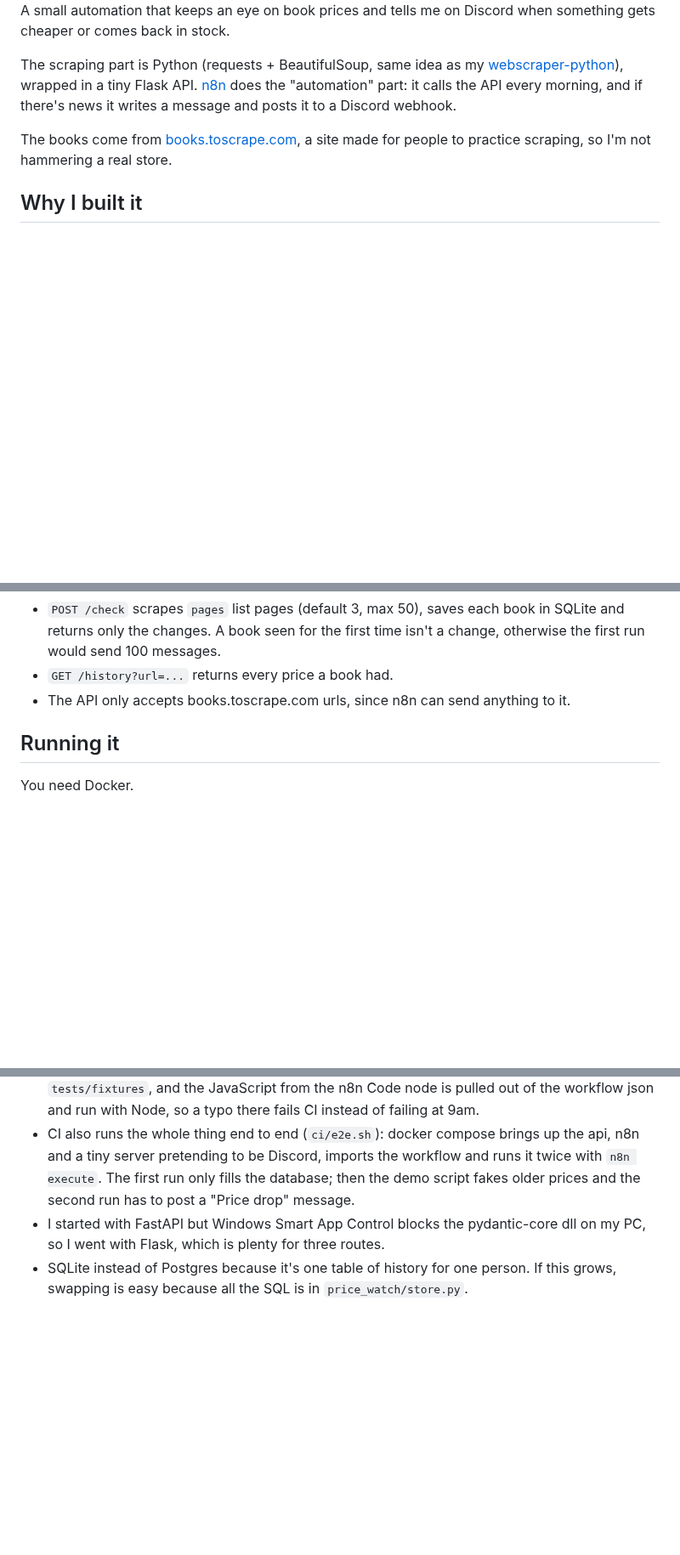
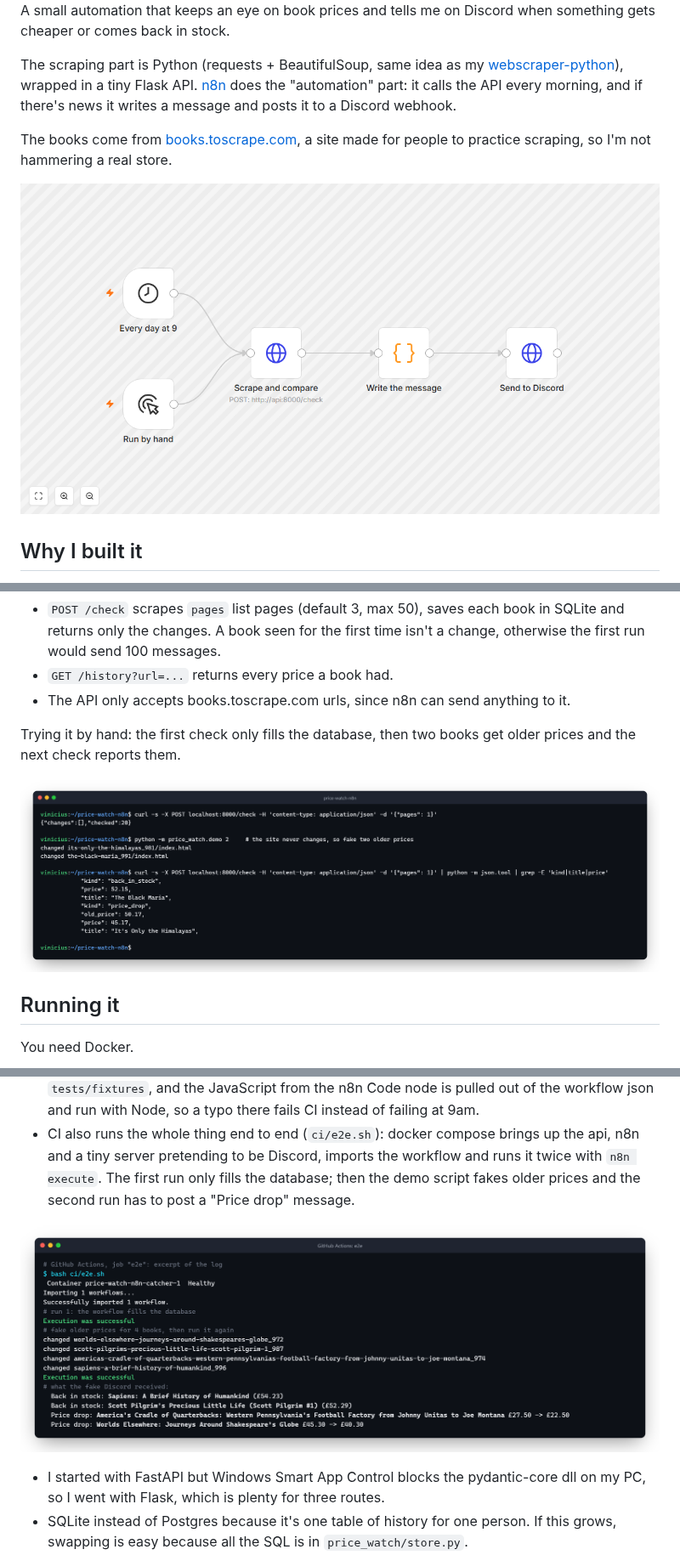
Before and after one commit to ViniciuscLemos/price-watch-n8n, a Markdown page: README.md, 3 parts joined by grey strips. Shown at 85% size. GitHub-like rendering; pictures changed too: docs/api.png (added), docs/e2e.png (added), docs/workflow.png (added); blank space fills up the shorter version.

Commit message:
readme: screenshots of the workflow, the API and the e2e run

```diff
--- a/README.md
+++ b/README.md
@@ -5,6 +5,8 @@ A small automation that keeps an eye on book prices and tells me on Discord when
 The scraping part is Python (requests + BeautifulSoup, same idea as my [webscraper-python](https://github.com/ViniciuscLemos/webscraper-python)), wrapped in a tiny Flask API. [n8n](https://n8n.io) does the "automation" part: it calls the API every morning, and if there's news it writes a message and posts it to a Discord webhook.
 
 The books come from [books.toscrape.com](https://books.toscrape.com), a site made for people to practice scraping, so I'm not hammering a real store.
+
+![The workflow in n8n: every day at 9 (or by hand) it calls the API, writes the message and sends it to Discord](docs/workflow.png)
 
 ## Why I built it
 
@@ -26,6 +28,10 @@ flowchart LR
 - `POST /check` scrapes `pages` list pages (default 3, max 50), saves each book in SQLite and returns only the changes. A book seen for the first time isn't a change, otherwise the first run would send 100 messages.
 - `GET /history?url=...` returns every price a book had.
 - The API only accepts books.toscrape.com urls, since n8n can send anything to it.
+
+Trying it by hand: the first check only fills the database, then two books get older prices and the next check reports them.
+
+![The API in a terminal: a first check, two faked older prices and a check that finds a price drop and a book back in stock](docs/api.png)
 
 ## Running it
 
@@ -62,5 +68,7 @@ flask --app price_watch.api run --port 8000
 - The webhook url is read from an env var (`$env.DISCORD_WEBHOOK_URL`) so it never ends up inside the exported workflow json. That needs `N8N_BLOCK_ENV_ACCESS_IN_NODE=false`, which is set in the compose file.
 - Tests run offline: the scraper is tested against trimmed copies of the site's html in `tests/fixtures`, and the JavaScript from the n8n Code node is pulled out of the workflow json and run with Node, so a typo there fails CI instead of failing at 9am.
 - CI also runs the whole thing end to end (`ci/e2e.sh`): docker compose brings up the api, n8n and a tiny server pretending to be Discord, imports the workflow and runs it twice with `n8n execute`. The first run only fills the database; then the demo script fakes older prices and the second run has to post a "Price drop" message.
+
+![Part of the e2e job's log on GitHub Actions: the workflow runs twice and the fake Discord gets the message](docs/e2e.png)
 - I started with FastAPI but Windows Smart App Control blocks the pydantic-core dll on my PC, so I went with Flask, which is plenty for three routes.
 - SQLite instead of Postgres because it's one table of history for one person. If this grows, swapping is easy because all the SQL is in `price_watch/store.py`.
```
